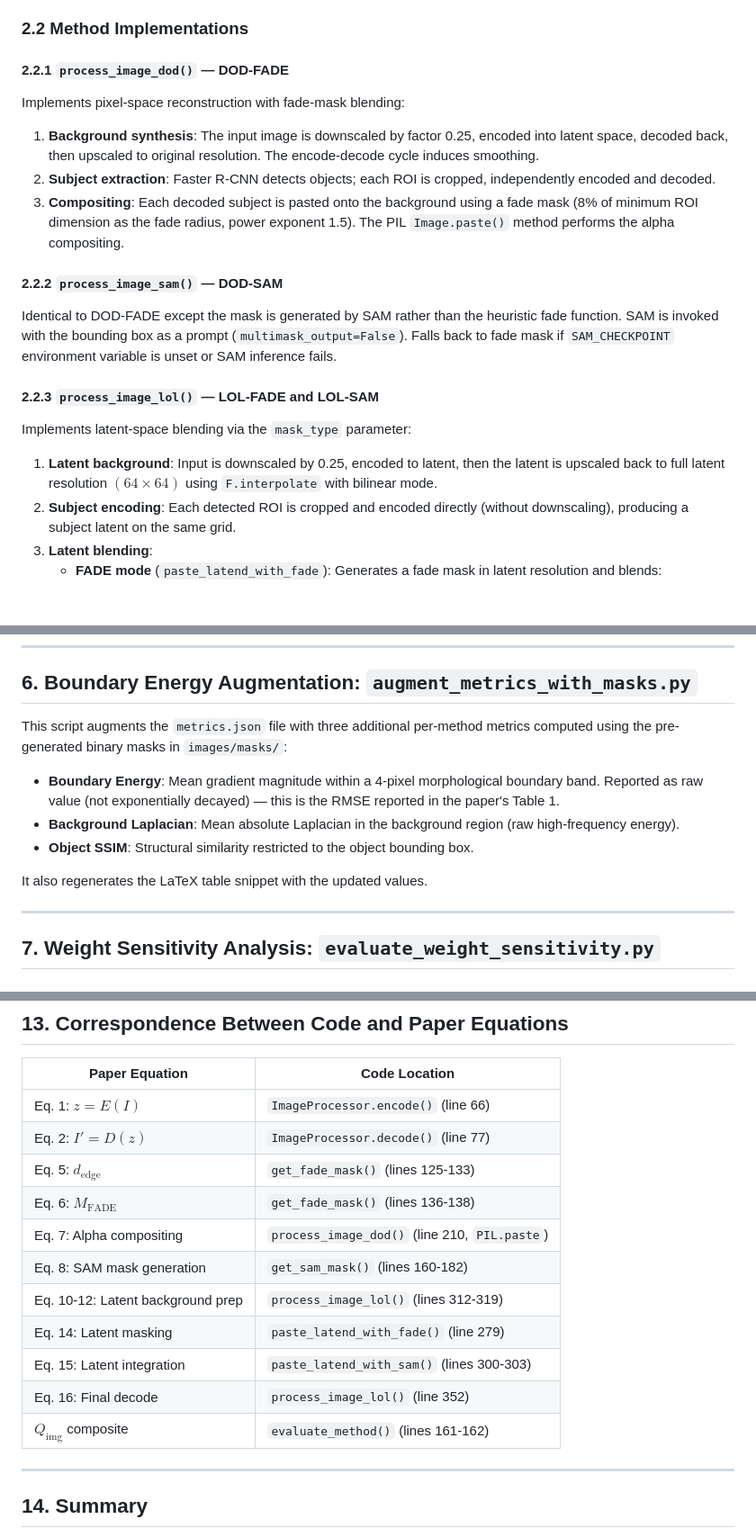
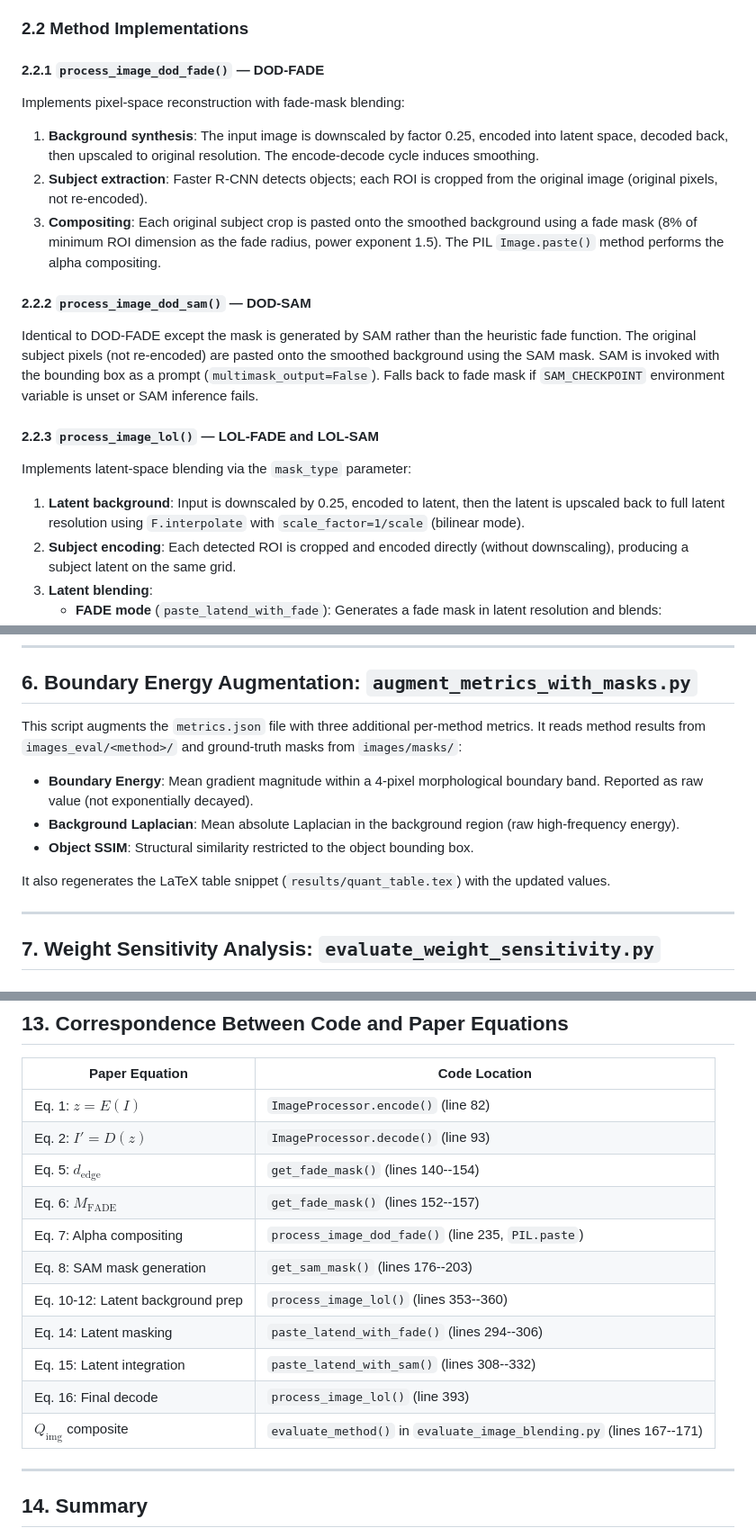
Before and after one commit to penguin12b5/latent_space_image_manager, a Markdown page: technical_report.md, 3 parts joined by grey strips. Shown at 90% size. Rendered like a GitHub page; blank space fills up the shorter version.

```diff
--- a/technical_report.md
+++ b/technical_report.md
@@ -47,23 +47,23 @@ The core pipeline is implemented via two primary classes and a set of free funct
 
 ### 2.2 Method Implementations
 
-#### 2.2.1 `process_image_dod()` — DOD-FADE
+#### 2.2.1 `process_image_dod_fade()` — DOD-FADE
 
 Implements pixel-space reconstruction with fade-mask blending:
 
 1. **Background synthesis**: The input image is downscaled by factor 0.25, encoded into latent space, decoded back, then upscaled to original resolution. The encode-decode cycle induces smoothing.
-2. **Subject extraction**: Faster R-CNN detects objects; each ROI is cropped, independently encoded and decoded.
-3. **Compositing**: Each decoded subject is pasted onto the background using a fade mask (8% of minimum ROI dimension as the fade radius, power exponent 1.5). The PIL `Image.paste()` method performs the alpha compositing.
+2. **Subject extraction**: Faster R-CNN detects objects; each ROI is cropped from the original image (original pixels, not re-encoded).
+3. **Compositing**: Each original subject crop is pasted onto the smoothed background using a fade mask (8% of minimum ROI dimension as the fade radius, power exponent 1.5). The PIL `Image.paste()` method performs the alpha compositing.
 
-#### 2.2.2 `process_image_sam()` — DOD-SAM
+#### 2.2.2 `process_image_dod_sam()` — DOD-SAM
 
-Identical to DOD-FADE except the mask is generated by SAM rather than the heuristic fade function. SAM is invoked with the bounding box as a prompt (`multimask_output=False`). Falls back to fade mask if `SAM_CHECKPOINT` environment variable is unset or SAM inference fails.
+Identical to DOD-FADE except the mask is generated by SAM rather than the heuristic fade function. The original subject pixels (not re-encoded) are pasted onto the smoothed background using the SAM mask. SAM is invoked with the bounding box as a prompt (`multimask_output=False`). Falls back to fade mask if `SAM_CHECKPOINT` environment variable is unset or SAM inference fails.
 
 #### 2.2.3 `process_image_lol()` — LOL-FADE and LOL-SAM
 
 Implements latent-space blending via the `mask_type` parameter:
 
-1. **Latent background**: Input is downscaled by 0.25, encoded to latent, then the latent is upscaled back to full latent resolution $(64 \times 64)$ using `F.interpolate` with bilinear mode.
+1. **Latent background**: Input is downscaled by 0.25, encoded to latent, then the latent is upscaled back to full latent resolution using `F.interpolate` with `scale_factor=1/scale` (bilinear mode).
 2. **Subject encoding**: Each detected ROI is cropped and encoded directly (without downscaling), producing a subject latent on the same grid.
 3. **Latent blending**:
    - **FADE mode** (`paste_latend_with_fade`): Generates a fade mask in latent resolution and blends: $z_{\text{merged}} = z_{\text{bg}} \cdot (1 - M) + z_{\text{subject}} \cdot M$.
@@ -187,13 +187,13 @@ The same IoU value is reported for DOD-SAM and LOL-SAM (identical mask), and for
 
 ## 6. Boundary Energy Augmentation: `augment_metrics_with_masks.py`
 
-This script augments the `metrics.json` file with three additional per-method metrics computed using the pre-generated binary masks in `images/masks/`:
+This script augments the `metrics.json` file with three additional per-method metrics. It reads method results from `images_eval/<method>/` and ground-truth masks from `images/masks/`:
 
-- **Boundary Energy**: Mean gradient magnitude within a 4-pixel morphological boundary band. Reported as raw value (not exponentially decayed) — this is the RMSE reported in the paper's Table 1.
+- **Boundary Energy**: Mean gradient magnitude within a 4-pixel morphological boundary band. Reported as raw value (not exponentially decayed).
 - **Background Laplacian**: Mean absolute Laplacian in the background region (raw high-frequency energy).
 - **Object SSIM**: Structural similarity restricted to the object bounding box.
 
-It also regenerates the LaTeX table snippet with the updated values.
+It also regenerates the LaTeX table snippet (`results/quant_table.tex`) with the updated values.
 
 ---
 
@@ -416,17 +416,17 @@ generate_stylization_ablation.py  (reimplements pipeline classes to avoid import
 
 | Paper Equation | Code Location |
 |----------------|---------------|
-| Eq. 1: $z = E(I)$ | `ImageProcessor.encode()` (line 66) |
-| Eq. 2: $I' = D(z)$ | `ImageProcessor.decode()` (line 77) |
-| Eq. 5: $d_{\text{edge}}$ | `get_fade_mask()` (lines 125-133) |
-| Eq. 6: $M_{\text{FADE}}$ | `get_fade_mask()` (lines 136-138) |
-| Eq. 7: Alpha compositing | `process_image_dod()` (line 210, `PIL.paste`) |
-| Eq. 8: SAM mask generation | `get_sam_mask()` (lines 160-182) |
-| Eq. 10-12: Latent background prep | `process_image_lol()` (lines 312-319) |
-| Eq. 14: Latent masking | `paste_latend_with_fade()` (line 279) |
-| Eq. 15: Latent integration | `paste_latend_with_sam()` (lines 300-303) |
-| Eq. 16: Final decode | `process_image_lol()` (line 352) |
-| $Q_{\text{img}}$ composite | `evaluate_method()` (lines 161-162) |
+| Eq. 1: $z = E(I)$ | `ImageProcessor.encode()` (line 82) |
+| Eq. 2: $I' = D(z)$ | `ImageProcessor.decode()` (line 93) |
+| Eq. 5: $d_{\text{edge}}$ | `get_fade_mask()` (lines 140--154) |
+| Eq. 6: $M_{\text{FADE}}$ | `get_fade_mask()` (lines 152--157) |
+| Eq. 7: Alpha compositing | `process_image_dod_fade()` (line 235, `PIL.paste`) |
+| Eq. 8: SAM mask generation | `get_sam_mask()` (lines 176--203) |
+| Eq. 10-12: Latent background prep | `process_image_lol()` (lines 353--360) |
+| Eq. 14: Latent masking | `paste_latend_with_fade()` (lines 294--306) |
+| Eq. 15: Latent integration | `paste_latend_with_sam()` (lines 308--332) |
+| Eq. 16: Final decode | `process_image_lol()` (line 393) |
+| $Q_{\text{img}}$ composite | `evaluate_method()` in `evaluate_image_blending.py` (lines 167--171) |
 
 ---
 
```
Also changed, not shown: other parts of technical_report.md (+8 -8 lines).
